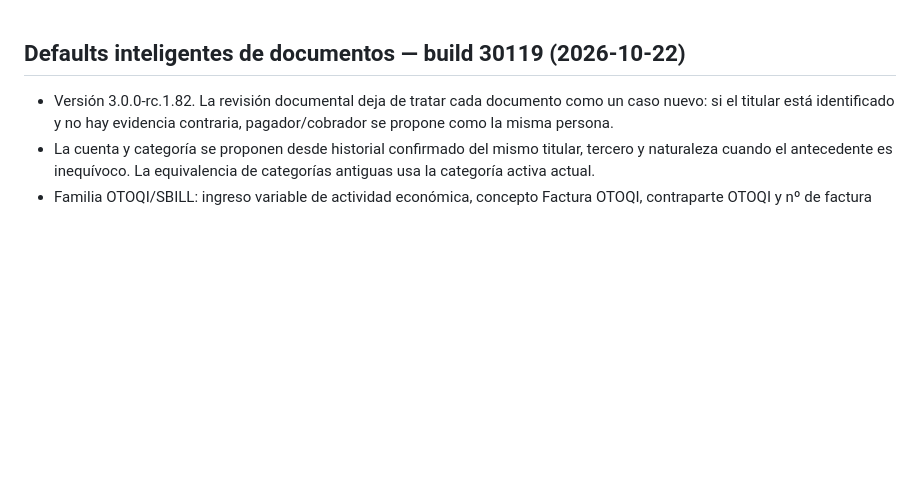
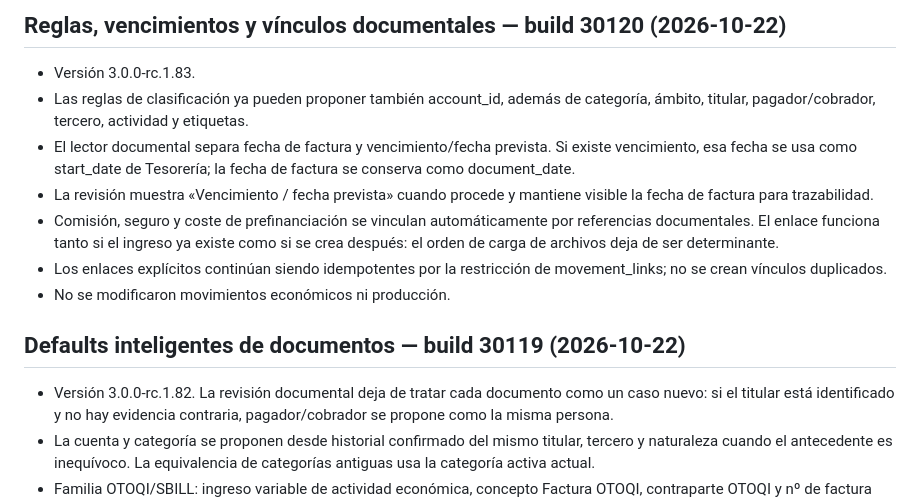
Before and after one commit to josemsaavedra-afk/domus-3-staging, a Markdown page: TECHNICAL_STATE.md, the part around the change. Drawn GitHub-style; blank space fills up the shorter version.

Commit message:
Documenta reglas vencimientos y vínculos 30120

```diff
--- a/TECHNICAL_STATE.md
+++ b/TECHNICAL_STATE.md
@@ -1,3 +1,13 @@
+## Reglas, vencimientos y vínculos documentales — build 30120 (2026-10-22)
+
+- Versión 3.0.0-rc.1.83.
+- Las reglas de clasificación ya pueden proponer también account_id, además de categoría, ámbito, titular, pagador/cobrador, tercero, actividad y etiquetas.
+- El lector documental separa fecha de factura y vencimiento/fecha prevista. Si existe vencimiento, esa fecha se usa como start_date de Tesorería; la fecha de factura se conserva como document_date.
+- La revisión muestra «Vencimiento / fecha prevista» cuando procede y mantiene visible la fecha de factura para trazabilidad.
+- Comisión, seguro y coste de prefinanciación se vinculan automáticamente por referencias documentales. El enlace funciona tanto si el ingreso ya existe como si se crea después: el orden de carga de archivos deja de ser determinante.
+- Los enlaces explícitos continúan siendo idempotentes por la restricción de movement_links; no se crean vínculos duplicados.
+- No se modificaron movimientos económicos ni producción.
+
 ## Defaults inteligentes de documentos — build 30119 (2026-10-22)
 
 - Versión 3.0.0-rc.1.82. La revisión documental deja de tratar cada documento como un caso nuevo: si el titular está identificado y no hay evidencia contraria, pagador/cobrador se propone como la misma persona.
```
